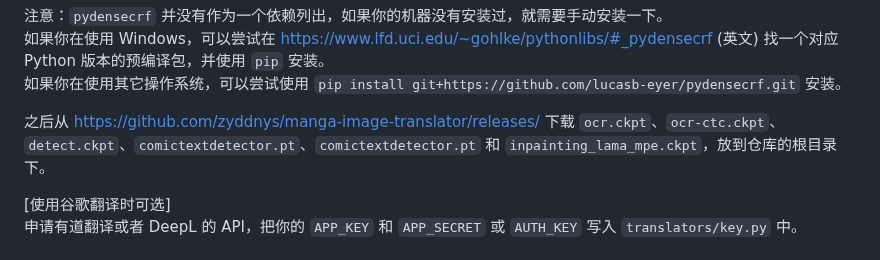
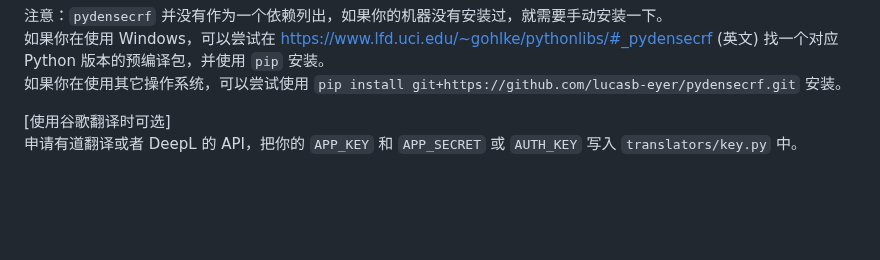
Before and after one commit to zyddnys/manga-image-translator, a Markdown page: README_CN.md, the part around the change. Drawn GitHub-style; blank space fills up the shorter version.

```diff
--- a/README_CN.md
+++ b/README_CN.md
@@ -47,9 +47,6 @@ $ pip install -r requirements.txt
 如果你在使用 Windows，可以尝试在 <https://www.lfd.uci.edu/~gohlke/pythonlibs/#_pydensecrf> (英文)
 找一个对应 Python 版本的预编译包，并使用 `pip` 安装。\
 如果你在使用其它操作系统，可以尝试使用 `pip install git+https://github.com/lucasb-eyer/pydensecrf.git` 安装。
-
-之后从 <https://github.com/zyddnys/manga-image-translator/releases/> 下载
-`ocr.ckpt`、`ocr-ctc.ckpt`、`detect.ckpt`、`comictextdetector.pt`、`comictextdetector.pt` 和 `inpainting_lama_mpe.ckpt`，放到仓库的根目录下。
 
 [使用谷歌翻译时可选]\
 申请有道翻译或者 DeepL 的 API，把你的 `APP_KEY` 和 `APP_SECRET` 或 `AUTH_KEY` 写入 `translators/key.py` 中。
```
